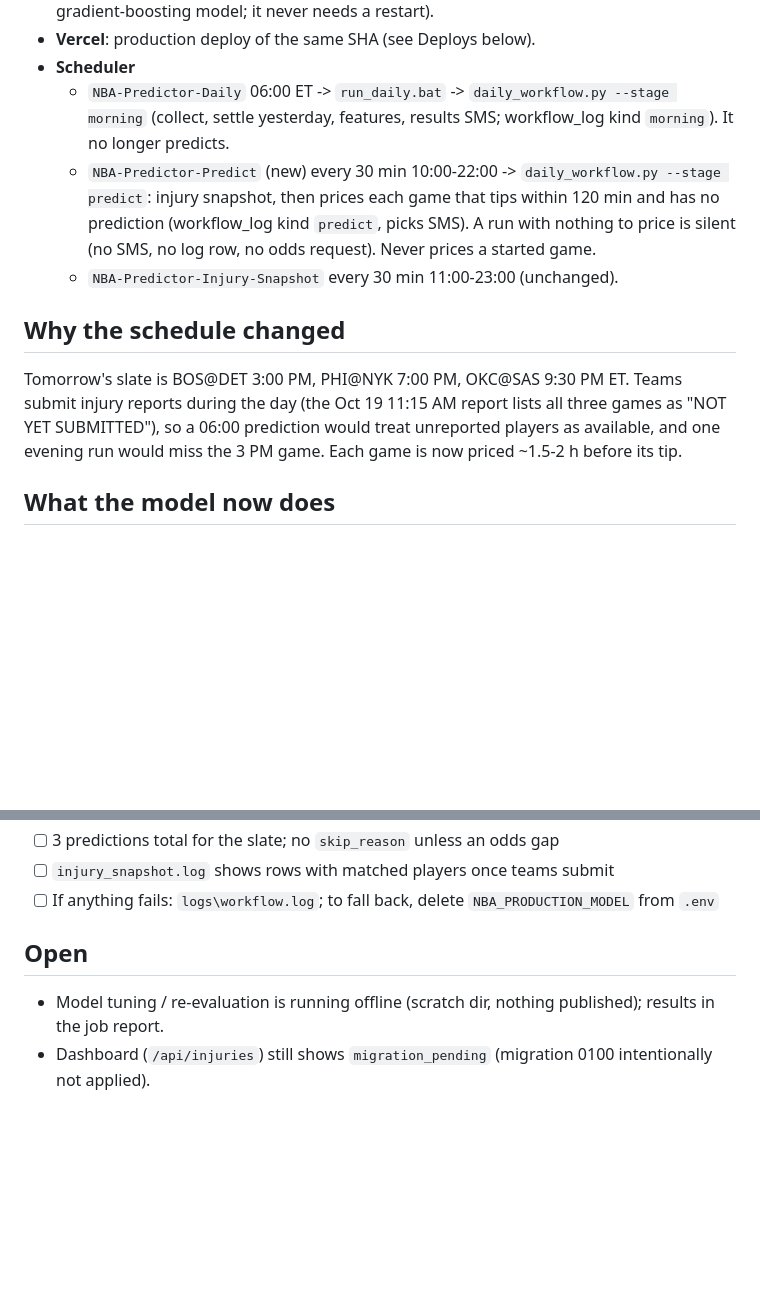
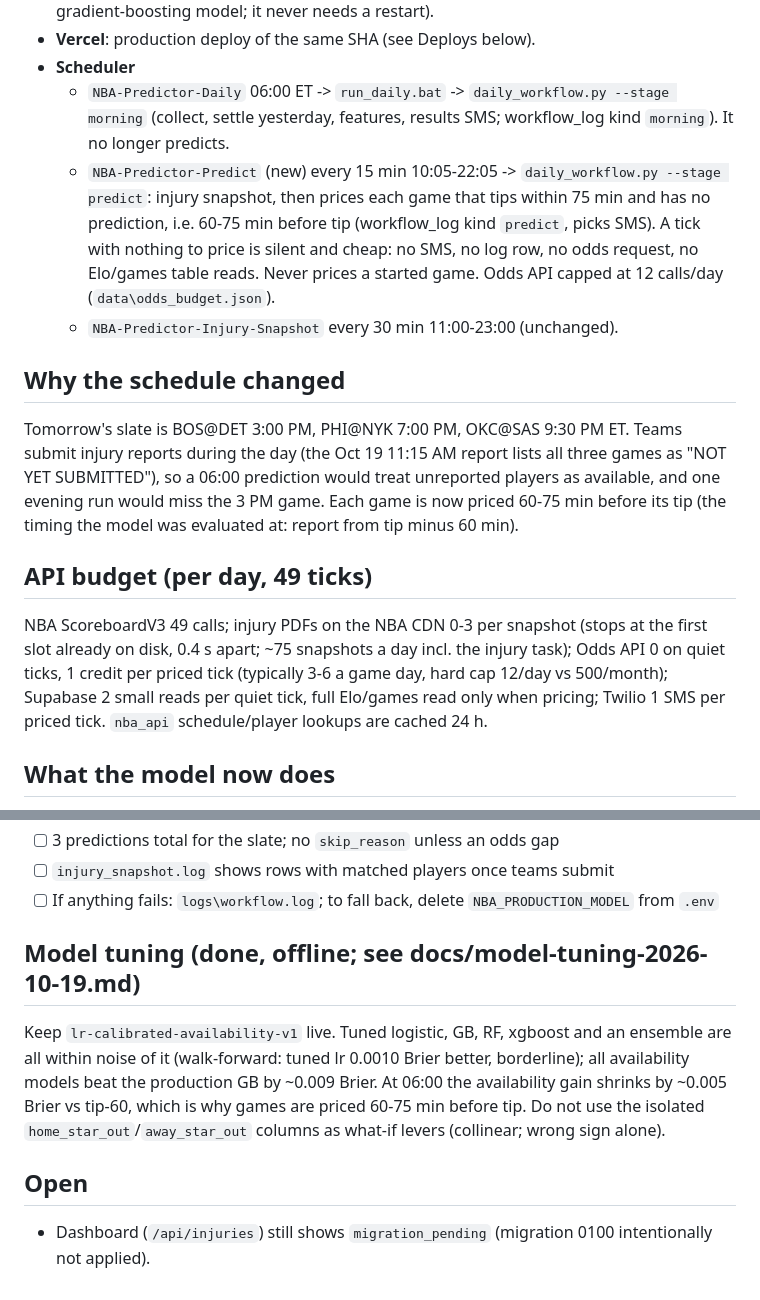
Before and after one commit to noel9ali/nba-predictor, a Markdown page: STATUS.md, 2 parts joined by grey strips. GitHub-like rendering; blank space fills up the shorter version.

Commit message:
Model tuning report (keep lr-calibrated-availability-v1) and STATUS update
Co-Authored-By: Claude Sonnet 5.5 <noreply@anthropic.com>

```diff
--- a/STATUS.md
+++ b/STATUS.md
@@ -12,15 +12,23 @@
 - **Scheduler**
   - `NBA-Predictor-Daily` 06:00 ET -> `run_daily.bat` -> `daily_workflow.py --stage morning` (collect, settle yesterday,
     features, results SMS; workflow_log kind `morning`). It no longer predicts.
-  - `NBA-Predictor-Predict` (new) every 30 min 10:00-22:00 -> `daily_workflow.py --stage predict`: injury snapshot, then
-    prices each game that tips within 120 min and has no prediction (workflow_log kind `predict`, picks SMS). A run with
-    nothing to price is silent (no SMS, no log row, no odds request). Never prices a started game.
+  - `NBA-Predictor-Predict` (new) every 15 min 10:05-22:05 -> `daily_workflow.py --stage predict`: injury snapshot, then
+    prices each game that tips within 75 min and has no prediction, i.e. 60-75 min before tip (workflow_log kind
+    `predict`, picks SMS). A tick with nothing to price is silent and cheap: no SMS, no log row, no odds request, no
+    Elo/games table reads. Never prices a started game. Odds API capped at 12 calls/day (`data\odds_budget.json`).
   - `NBA-Predictor-Injury-Snapshot` every 30 min 11:00-23:00 (unchanged).
 
 ## Why the schedule changed
 Tomorrow's slate is BOS@DET 3:00 PM, PHI@NYK 7:00 PM, OKC@SAS 9:30 PM ET. Teams submit injury reports during the day (the
 Oct 19 11:15 AM report lists all three games as "NOT YET SUBMITTED"), so a 06:00 prediction would treat unreported players
-as available, and one evening run would miss the 3 PM game. Each game is now priced ~1.5-2 h before its tip.
+as available, and one evening run would miss the 3 PM game. Each game is now priced 60-75 min before its tip (the
+timing the model was evaluated at: report from tip minus 60 min).
+
+## API budget (per day, 49 ticks)
+NBA ScoreboardV3 49 calls; injury PDFs on the NBA CDN 0-3 per snapshot (stops at the first slot already on disk, 0.4 s
+apart; ~75 snapshots a day incl. the injury task); Odds API 0 on quiet ticks, 1 credit per priced tick (typically 3-6 a
+game day, hard cap 12/day vs 500/month); Supabase 2 small reads per quiet tick, full Elo/games read only when pricing;
+Twilio 1 SMS per priced tick. `nba_api` schedule/player lookups are cached 24 h.
 
 ## What the model now does
 Candidate `lr-calibrated-availability-v1` (calibrated logistic regression: Elo, rolling form, rest + 6 player-availability
@@ -49,6 +57,11 @@ Rosters for the projection now come from today's `CommonAllPlayers` (not last se
 - [ ] `injury_snapshot.log` shows rows with matched players once teams submit
 - [ ] If anything fails: `logs\workflow.log`; to fall back, delete `NBA_PRODUCTION_MODEL` from `.env`
 
+## Model tuning (done, offline; see docs/model-tuning-2026-10-19.md)
+Keep `lr-calibrated-availability-v1` live. Tuned logistic, GB, RF, xgboost and an ensemble are all within noise of it
+(walk-forward: tuned lr 0.0010 Brier better, borderline); all availability models beat the production GB by ~0.009 Brier.
+At 06:00 the availability gain shrinks by ~0.005 Brier vs tip-60, which is why games are priced 60-75 min before tip.
+Do not use the isolated `home_star_out`/`away_star_out` columns as what-if levers (collinear; wrong sign alone).
+
 ## Open
-- Model tuning / re-evaluation is running offline (scratch dir, nothing published); results in the job report.
 - Dashboard (`/api/injuries`) still shows `migration_pending` (migration 0100 intentionally not applied).
```
Also changed, not shown: other parts of STATUS.md (+2 -2 lines), docs/model-tuning-2026-10-19.md (added, +104 -0 lines).
